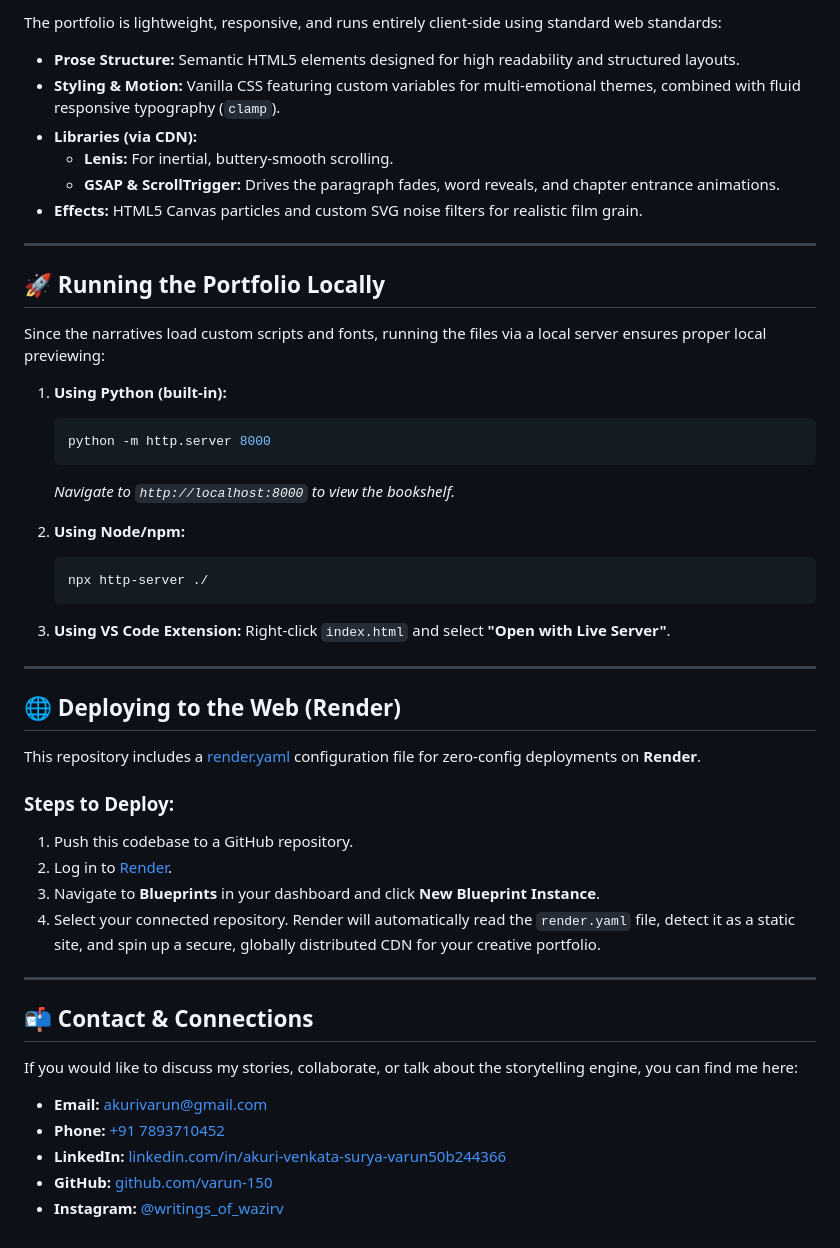
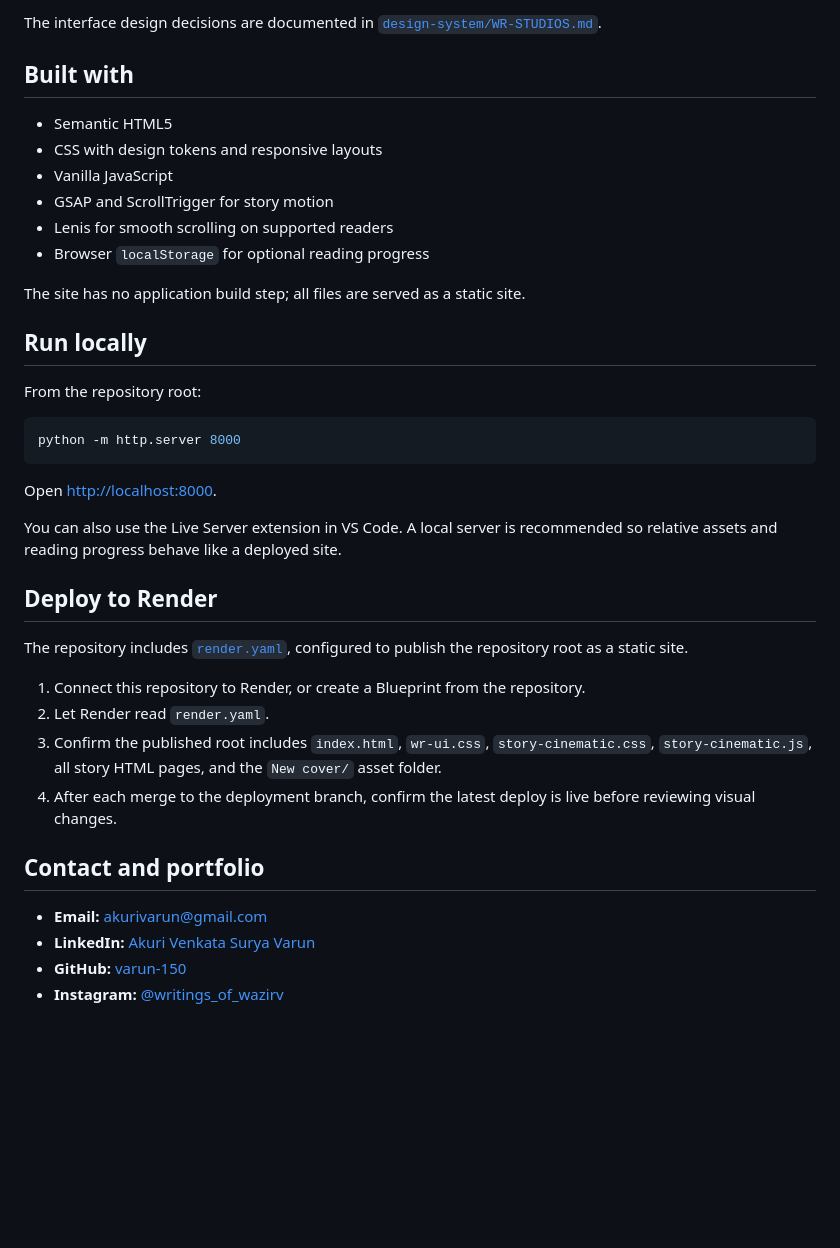
Before and after one commit to varun-150/writings, a Markdown page: README.md, the part around one of its changes. Rendered like a GitHub page; blank space fills up the shorter version.

````diff
--- a/README.md
+++ b/README.md
@@ -57,52 +49,41 @@ To mirror the emotional beats of the writing, the stories leverage a bespoke web
 
-The portfolio is lightweight, responsive, and runs entirely client-side using standard web standards:
-* **Prose Structure:** Semantic HTML5 elements designed for high readability and structured layouts.
-* **Styling & Motion:** Vanilla CSS featuring custom variables for multi-emotional themes, combined with fluid responsive typography (`clamp`).
-* **Libraries (via CDN):**
-  * **Lenis:** For inertial, buttery-smooth scrolling.
-  * **GSAP & ScrollTrigger:** Drives the paragraph fades, word reveals, and chapter entrance animations.
-* **Effects:** HTML5 Canvas particles and custom SVG noise filters for realistic film grain.
+The interface design decisions are documented in [`design-system/WR-STUDIOS.md`](design-system/WR-STUDIOS.md).
 
----
+## Built with
 
-## 🚀 Running the Portfolio Locally
+- Semantic HTML5
+- CSS with design tokens and responsive layouts
+- Vanilla JavaScript
+- GSAP and ScrollTrigger for story motion
+- Lenis for smooth scrolling on supported readers
+- Browser `localStorage` for optional reading progress
 
-Since the narratives load custom scripts and fonts, running the files via a local server ensures proper local previewing:
+The site has no application build step; all files are served as a static site.
 
-1. **Using Python (built-in):**
-   ```bash
-   python -m http.server 8000
-   ```
-   *Navigate to `http://localhost:8000` to view the bookshelf.*
+## Run locally
 
-2. **Using Node/npm:**
-   ```bash
-   npx http-server ./
-   ```
+From the repository root:
 
-3. **Using VS Code Extension:**
-   Right-click `index.html` and select **"Open with Live Server"**.
+```bash
+python -m http.server 8000
+```
 
----
+Open [http://localhost:8000](http://localhost:8000).
 
-## 🌐 Deploying to the Web (Render)
+You can also use the Live Server extension in VS Code. A local server is recommended so relative assets and reading progress behave like a deployed site.
 
-This repository includes a [render.yaml](file:///e:/Story%20Books/HTML%20Doc/render.yaml) configuration file for zero-config deployments on **Render**.
+## Deploy to Render
 
-### Steps to Deploy:
-1. Push this codebase to a GitHub repository.
-2. Log in to [Render](https://render.com/).
-3. Navigate to **Blueprints** in your dashboard and click **New Blueprint Instance**.
-4. Select your connected repository. Render will automatically read the `render.yaml` file, detect it as a static site, and spin up a secure, globally distributed CDN for your creative portfolio.
+The repository includes [`render.yaml`](render.yaml), configured to publish the repository root as a static site.
 
----
+1. Connect this repository to Render, or create a Blueprint from the repository.
+2. Let Render read `render.yaml`.
+3. Confirm the published root includes `index.html`, `wr-ui.css`, `story-cinematic.css`, `story-cinematic.js`, all story HTML pages, and the `New cover/` asset folder.
+4. After each merge to the deployment branch, confirm the latest deploy is live before reviewing visual changes.
 
-## 📬 Contact & Connections
+## Contact and portfolio
 
-If you would like to discuss my stories, collaborate, or talk about the storytelling engine, you can find me here:
-
-* **Email:** [akurivarun@gmail.com](mailto:akurivarun@gmail.com)
-* **Phone:** [+91 7893710452](tel:+917893710452)
-* **LinkedIn:** [linkedin.com/in/akuri-venkata-surya-varun50b244366](https://linkedin.com/in/akuri-venkata-surya-varun50b244366)
-* **GitHub:** [github.com/varun-150](https://github.com/varun-150)
-* **Instagram:** [@writings_of_wazirv](https://www.instagram.com/writings_of_wazirv/)
+- **Email:** [akurivarun@gmail.com](mailto:akurivarun@gmail.com)
+- **LinkedIn:** [Akuri Venkata Surya Varun](https://linkedin.com/in/akuri-venkata-surya-varun50b244366)
+- **GitHub:** [varun-150](https://github.com/varun-150)
+- **Instagram:** [@writings_of_wazirv](https://www.instagram.com/writings_of_wazirv/)
````
Also changed, not shown: other parts of README.md (+34 -42 lines).
